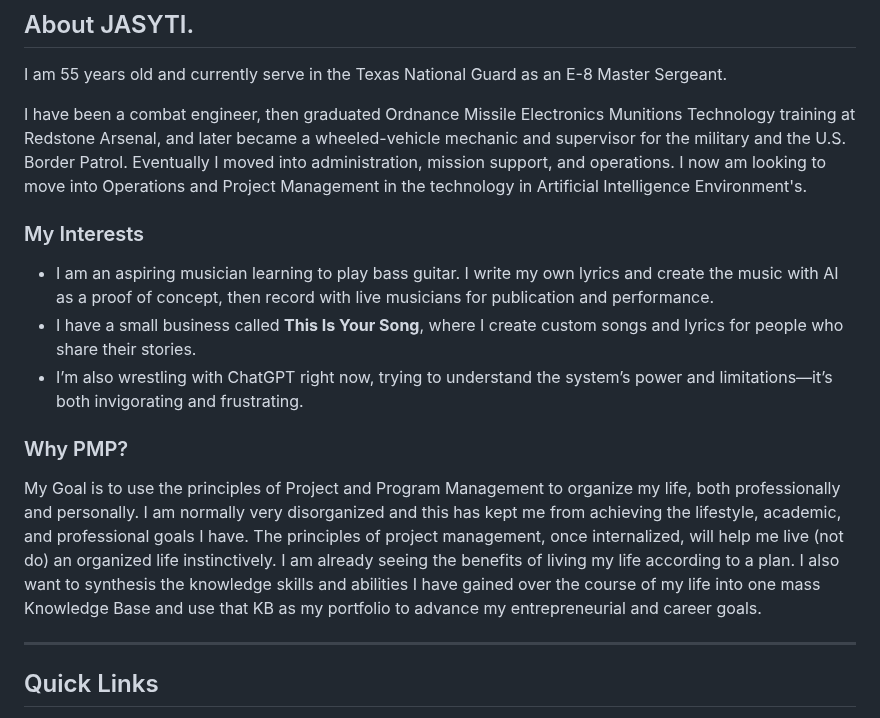
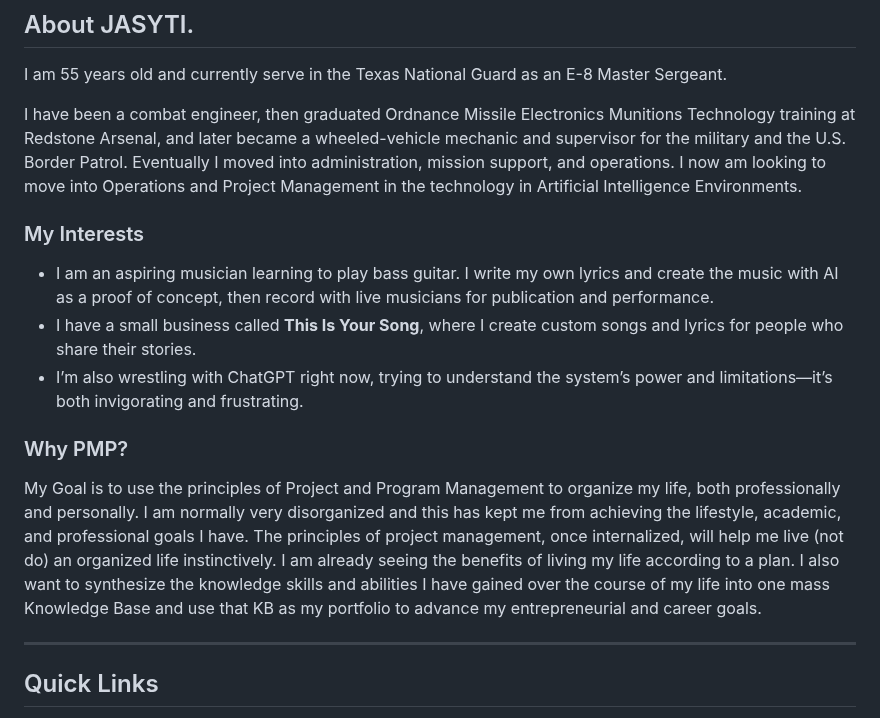
Before and after one commit to JASYTIONLINE/3302-cmpa-repo, a Markdown page: content/1-about.md, the part around the change. GitHub-like rendering.

Commit message:
docs: Updated Content for grammar and syntax

```diff
--- a/content/1-about.md
+++ b/content/1-about.md
@@ -37,7 +37,7 @@ Though bruised and battered by the fight, the DigiPort Dragon has taken flight.
 ## About JASYTI.
 I am 55 years old and currently serve in the Texas National Guard as an E-8 Master Sergeant.
 
-I have been a combat engineer, then graduated Ordnance Missile Electronics Munitions Technology training at Redstone Arsenal, and later became a wheeled-vehicle mechanic and supervisor for the military and the U.S. Border Patrol. Eventually I moved into administration, mission support, and operations. I now am looking to move into Operations and Project Management in the technology in Artificial Intelligence Environment's.
+I have been a combat engineer, then graduated Ordnance Missile Electronics Munitions Technology training at Redstone Arsenal, and later became a wheeled-vehicle mechanic and supervisor for the military and the U.S. Border Patrol. Eventually I moved into administration, mission support, and operations. I now am looking to move into Operations and Project Management in the technology in Artificial Intelligence Environments.
 
 ### My Interests
 - I am an aspiring musician learning to play bass guitar. I write my own lyrics and create the music with AI as a proof of concept, then record with live musicians for publication and performance.
@@ -45,7 +45,7 @@ I have been a combat engineer, then graduated Ordnance Missile Electronics Munit
 - I’m also wrestling with ChatGPT right now, trying to understand the system’s power and limitations—it’s both invigorating and frustrating.
 
 ###  Why PMP?
-My Goal is to use the principles of Project and Program Management to organize my life, both professionally and personally.  I am normally very disorganized and this has kept me from achieving the lifestyle, academic, and professional goals I have.  The principles of project management, once internalized, will help me live (not do) an organized life instinctively.  I am already seeing the benefits of living my life according to a plan.  I also want to synthesis the knowledge skills and abilities I have gained over the course of my life into one mass Knowledge Base and use that KB as my portfolio to advance my entrepreneurial and career goals.
+My Goal is to use the principles of Project and Program Management to organize my life, both professionally and personally.  I am normally very disorganized and this has kept me from achieving the lifestyle, academic, and professional goals I have.  The principles of project management, once internalized, will help me live (not do) an organized life instinctively.  I am already seeing the benefits of living my life according to a plan.  I also want to synthesize the knowledge skills and abilities I have gained over the course of my life into one mass Knowledge Base and use that KB as my portfolio to advance my entrepreneurial and career goals.
 
 ---
 ## Quick Links
```
